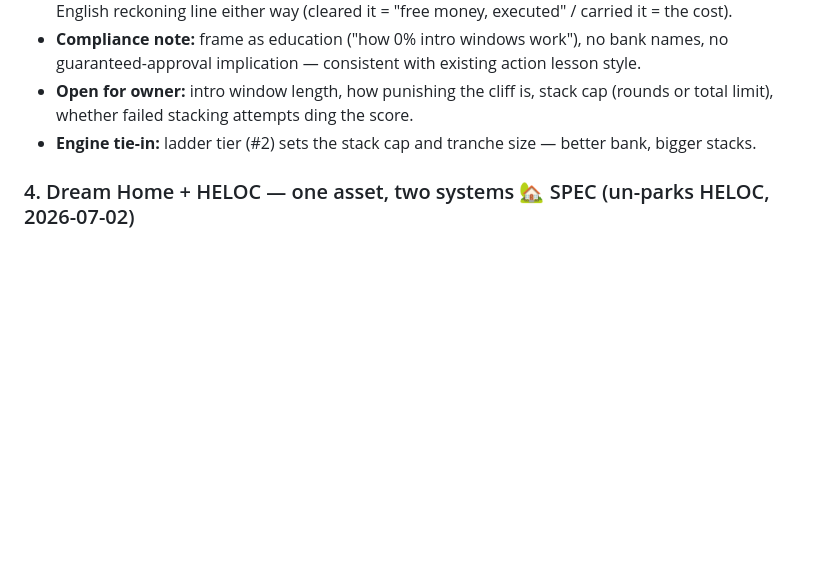
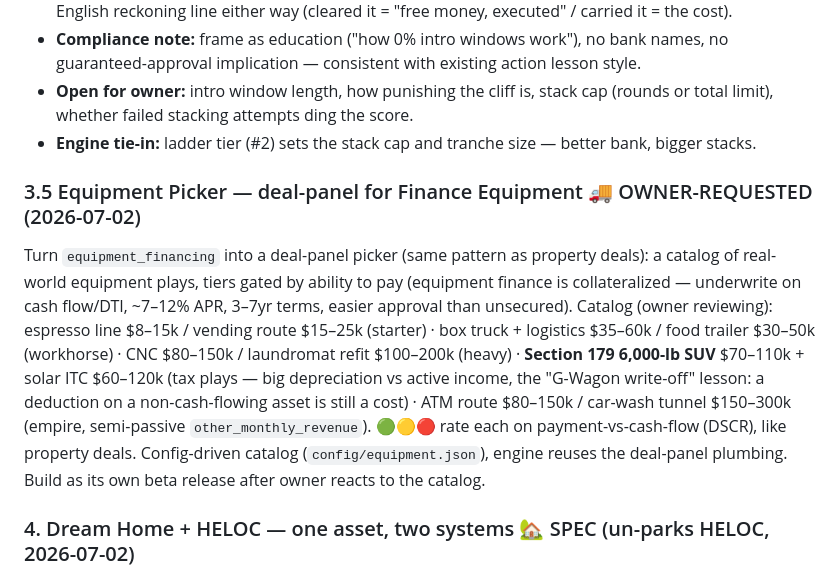
Before and after one commit to brucelin-tla/entrepreneur-paradise, a Markdown page: NIGHTLY_QUEUE.md, the part around the change. GitHub-like rendering; blank space fills up the shorter version.

Commit message:
docs: backlog — equipment picker spec (real-world catalog, tiered by ability to pay)
Co-Authored-By: Claude Fable 5 <noreply@anthropic.com>

```diff
--- a/NIGHTLY_QUEUE.md
+++ b/NIGHTLY_QUEUE.md
@@ -123,6 +123,19 @@ business credit" loop — yet funding via 0% business cards is literally the Epi
   limit), whether failed stacking attempts ding the score.
 - **Engine tie-in:** ladder tier (#2) sets the stack cap and tranche size — better bank, bigger stacks.
 
+### 3.5 Equipment Picker — deal-panel for Finance Equipment  🚚 OWNER-REQUESTED (2026-07-02)
+Turn `equipment_financing` into a deal-panel picker (same pattern as property deals): a catalog of
+real-world equipment plays, tiers gated by ability to pay (equipment finance is collateralized —
+underwrite on cash flow/DTI, ~7–12% APR, 3–7yr terms, easier approval than unsecured). Catalog
+(owner reviewing): espresso line $8–15k / vending route $15–25k (starter) · box truck + logistics
+$35–60k / food trailer $30–50k (workhorse) · CNC $80–150k / laundromat refit $100–200k (heavy) ·
+**Section 179 6,000-lb SUV** $70–110k + solar ITC $60–120k (tax plays — big depreciation vs active
+income, the "G-Wagon write-off" lesson: a deduction on a non-cash-flowing asset is still a cost) ·
+ATM route $80–150k / car-wash tunnel $150–300k (empire, semi-passive `other_monthly_revenue`).
+🟢🟡🔴 rate each on payment-vs-cash-flow (DSCR), like property deals. Config-driven catalog
+(`config/equipment.json`), engine reuses the deal-panel plumbing. Build as its own beta release
+after owner reacts to the catalog.
+
 ### 4. Dream Home + HELOC — one asset, two systems  🏡 SPEC (un-parks HELOC, 2026-07-02)
 **The insight that un-parked HELOC:** the game has no personal residence, which killed HELOC-as-
 capital (it just duplicated Cash-Out Refi/PAL). But the owner also wants **dream-life building** —
```
